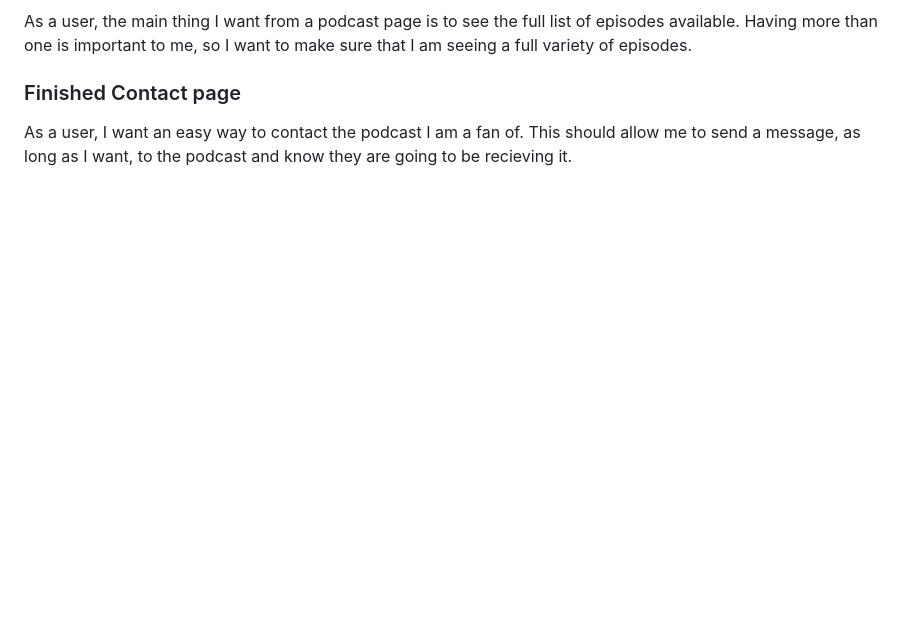
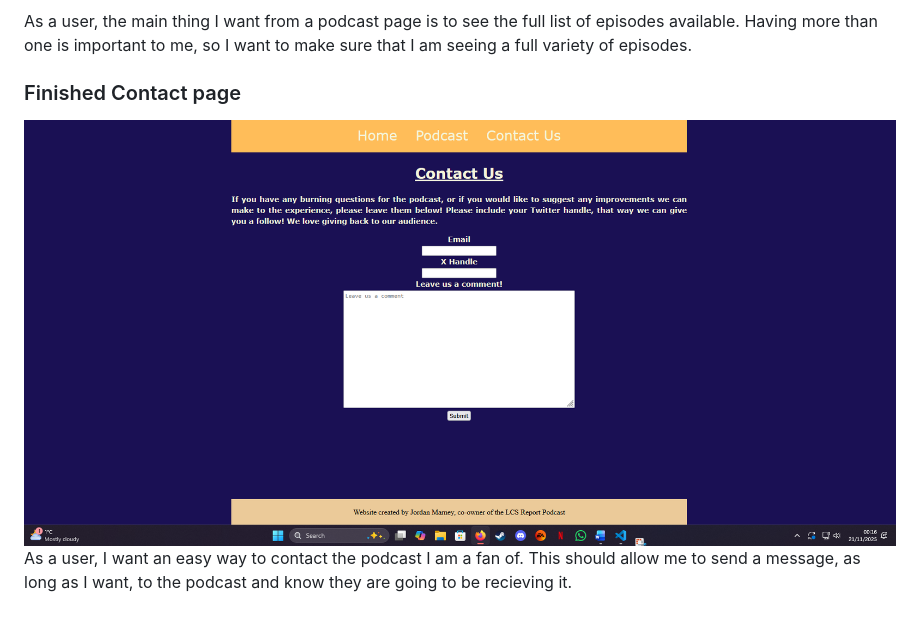
Before and after one commit to jordanmcodes/LCS-Report-podcast-website, a Markdown page: README.md, the part around the change. Drawn GitHub-style; blank space fills up the shorter version.

```diff
--- a/README.md
+++ b/README.md
@@ -94,5 +94,5 @@ As a user, the main thing that I want to see from this home page is an idea of w
 As a user, the main thing I want from a podcast page is to see the full list of episodes available. Having more than one is important to me, so I want to make sure that I am seeing a full variety of episodes.
 
 ### Finished Contact page
-
+![contact page](Assets/Images/contact-page.png)
 As a user, I want an easy way to contact the podcast I am a fan of. This should allow me to send a message, as long as I want, to the podcast and know they are going to be recieving it.
```
